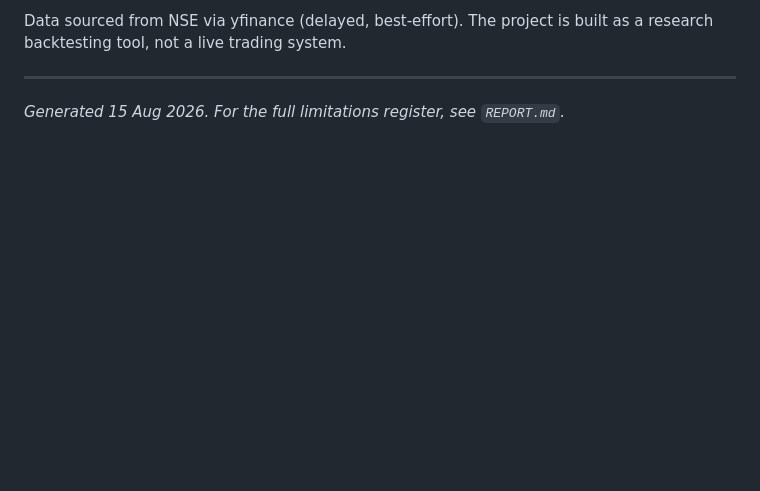
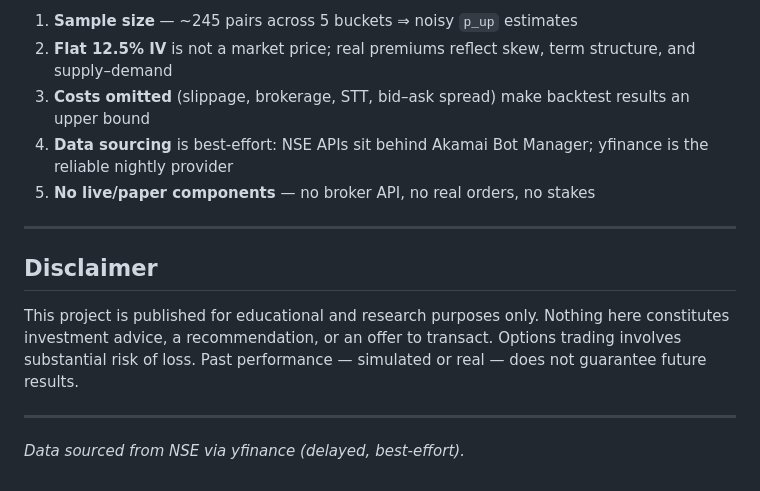
Before and after one commit to karbburn/nifty-option-simulator, a Markdown page: README.md, the part around one of its changes. Drawn GitHub-style; blank space fills up the shorter version.

```diff
--- a/README.md
+++ b/README.md
@@ -126,6 +139,16 @@ See `REPORT.md` for the complete, unabridged limitations register.
 
-Data sourced from NSE via yfinance (delayed, best‑effort). The project is built as a research backtesting tool, not a live trading system.
+1. **Sample size** — ~245 pairs across 5 buckets ⇒ noisy `p_up` estimates
+2. **Flat 12.5% IV** is not a market price; real premiums reflect skew, term structure, and supply–demand
+3. **Costs omitted** (slippage, brokerage, STT, bid–ask spread) make backtest results an upper bound
+4. **Data sourcing** is best‑effort: NSE APIs sit behind Akamai Bot Manager; yfinance is the reliable nightly provider
+5. **No live/paper components** — no broker API, no real orders, no stakes
 
 ---
 
-*Generated 15 Aug 2026. For the full limitations register, see `REPORT.md`.*
+## Disclaimer
+
+This project is published for educational and research purposes only. Nothing here constitutes investment advice, a recommendation, or an offer to transact. Options trading involves substantial risk of loss. Past performance — simulated or real — does not guarantee future results.
+
+---
+
+*Data sourced from NSE via yfinance (delayed, best‑effort).*
```
Also changed, not shown: other parts of README.md (+83 -70 lines).
